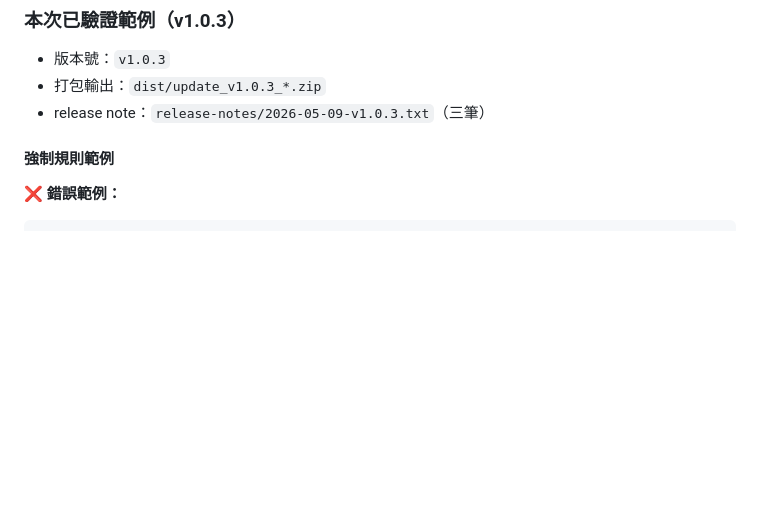
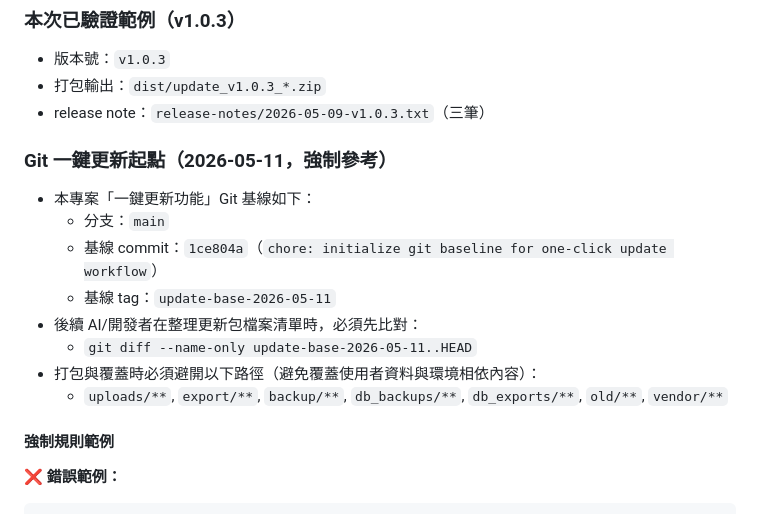
Before and after one commit to bos-tw/mes, a Markdown page: .github/copilot-instructions.md, the part around the change. Drawn GitHub-style; blank space fills up the shorter version.

```diff
--- a/.github/copilot-instructions.md
+++ b/.github/copilot-instructions.md
@@ -196,6 +196,17 @@ $params = @{
 - 版本號：`v1.0.3`
 - 打包輸出：`dist/update_v1.0.3_*.zip`
 - release note：`release-notes/2026-05-09-v1.0.3.txt`（三筆）
+
+### Git 一鍵更新起點（2026-05-11，強制參考）
+
+- 本專案「一鍵更新功能」Git 基線如下：
+  - 分支：`main`
+  - 基線 commit：`1ce804a`（`chore: initialize git baseline for one-click update workflow`）
+  - 基線 tag：`update-base-2026-05-11`
+- 後續 AI/開發者在整理更新包檔案清單時，必須先比對：
+  - `git diff --name-only update-base-2026-05-11..HEAD`
+- 打包與覆蓋時必須避開以下路徑（避免覆蓋使用者資料與環境相依內容）：
+  - `uploads/**`, `export/**`, `backup/**`, `db_backups/**`, `db_exports/**`, `old/**`, `vendor/**`
 
 #### 強制規則範例
 
```
Also changed, not shown: DEVELOPMENT_PROGRESS_SUMMARY.md (+0 -11 lines).
